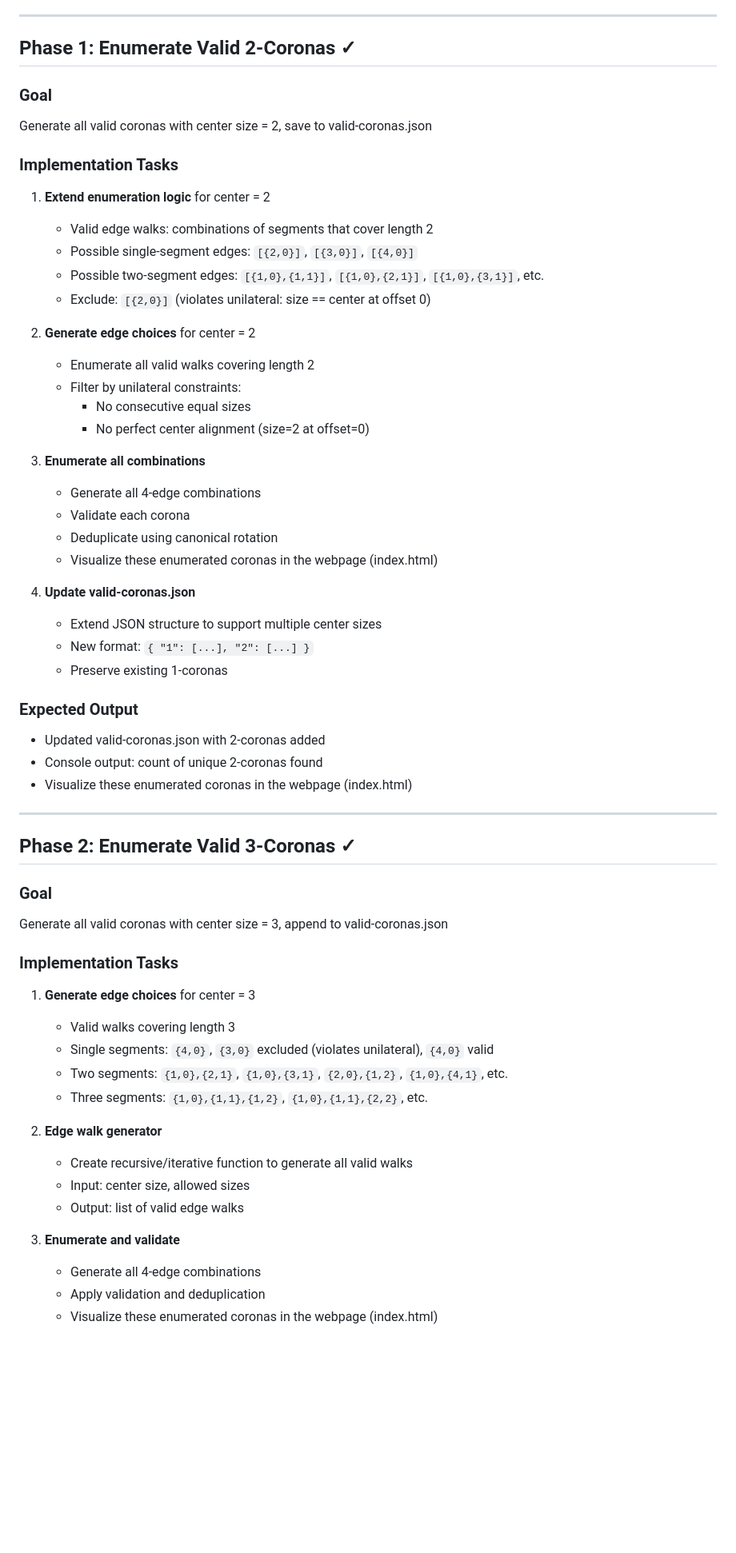
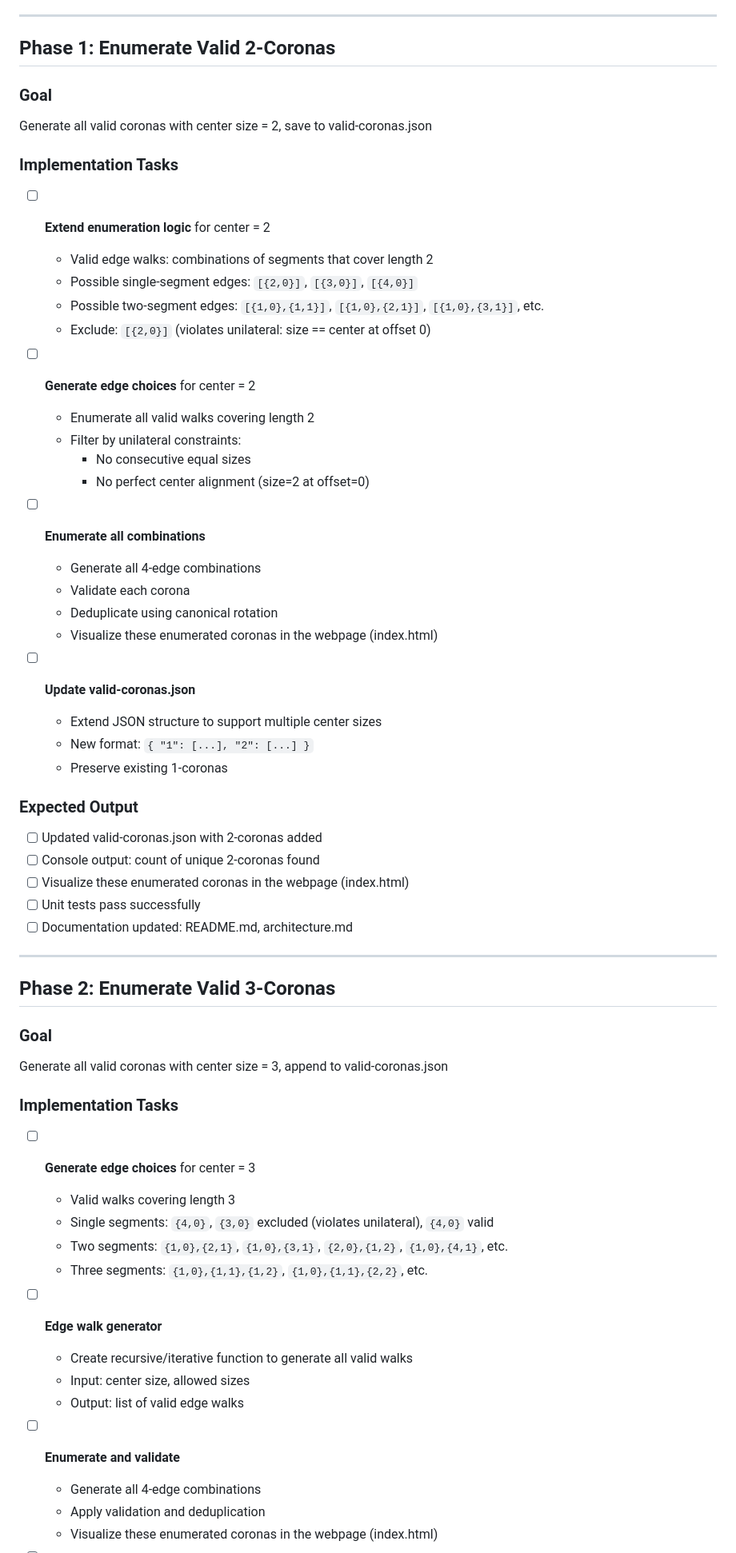
Before and after one commit to arrabi/tiling-corona-finder, a Markdown page: plan.md, the part around one of its changes. Shown at 80% size. Rendered like a GitHub page; blank space fills up the shorter version.

Commit message:
make the plan checkboxes.

```diff
--- a/plan.md
+++ b/plan.md
@@ -9,60 +9,62 @@
 
 ---
 
-## Phase 1: Enumerate Valid 2-Coronas ✓
+## Phase 1: Enumerate Valid 2-Coronas
 
 ### Goal
 Generate all valid coronas with center size = 2, save to valid-coronas.json
 
 ### Implementation Tasks
-1. **Extend enumeration logic** for center = 2
+- [ ] **Extend enumeration logic** for center = 2
    - Valid edge walks: combinations of segments that cover length 2
    - Possible single-segment edges: `[{2,0}]`, `[{3,0}]`, `[{4,0}]`
    - Possible two-segment edges: `[{1,0},{1,1}]`, `[{1,0},{2,1}]`, `[{1,0},{3,1}]`, etc.
    - Exclude: `[{2,0}]` (violates unilateral: size == center at offset 0)
 
-2. **Generate edge choices** for center = 2
+- [ ] **Generate edge choices** for center = 2
    - Enumerate all valid walks covering length 2
    - Filter by unilateral constraints:
      - No consecutive equal sizes
      - No perfect center alignment (size=2 at offset=0)
 
-3. **Enumerate all combinations**
+- [ ] **Enumerate all combinations**
    - Generate all 4-edge combinations
    - Validate each corona
    - Deduplicate using canonical rotation
    - Visualize these enumerated coronas in the webpage (index.html)
 
-4. **Update valid-coronas.json**
+- [ ] **Update valid-coronas.json**
    - Extend JSON structure to support multiple center sizes
    - New format: `{ "1": [...], "2": [...] }`
    - Preserve existing 1-coronas
 
 ### Expected Output
-- Updated valid-coronas.json with 2-coronas added
-- Console output: count of unique 2-coronas found
-- Visualize these enumerated coronas in the webpage (index.html)
+- [ ] Updated valid-coronas.json with 2-coronas added
+- [ ] Console output: count of unique 2-coronas found
+- [ ] Visualize these enumerated coronas in the webpage (index.html)
+- [ ] Unit tests pass successfully
+- [ ] Documentation updated: README.md, architecture.md
 
 ---
 
-## Phase 2: Enumerate Valid 3-Coronas ✓
+## Phase 2: Enumerate Valid 3-Coronas
 
 ### Goal
 Generate all valid coronas with center size = 3, append to valid-coronas.json
 
 ### Implementation Tasks
-1. **Generate edge choices** for center = 3
+- [ ] **Generate edge choices** for center = 3
    - Valid walks covering length 3
    - Single segments: `{4,0}`, `{3,0}` excluded (violates unilateral), `{4,0}` valid
    - Two segments: `{1,0},{2,1}`, `{1,0},{3,1}`, `{2,0},{1,2}`, `{1,0},{4,1}`, etc.
    - Three segments: `{1,0},{1,1},{1,2}`, `{1,0},{1,1},{2,2}`, etc.
 
-2. **Edge walk generator**
+- [ ] **Edge walk generator**
    - Create recursive/iterative function to generate all valid walks
    - Input: center size, allowed sizes
    - Output: list of valid edge walks
 
-3. **Enumerate and validate**
+- [ ] **Enumerate and validate**
    - Generate all 4-edge combinations
    - Apply validation and deduplication
    - Visualize these enumerated coronas in the webpage (index.html)
```
Also changed, not shown: other parts of plan.md (+40 -34 lines).
